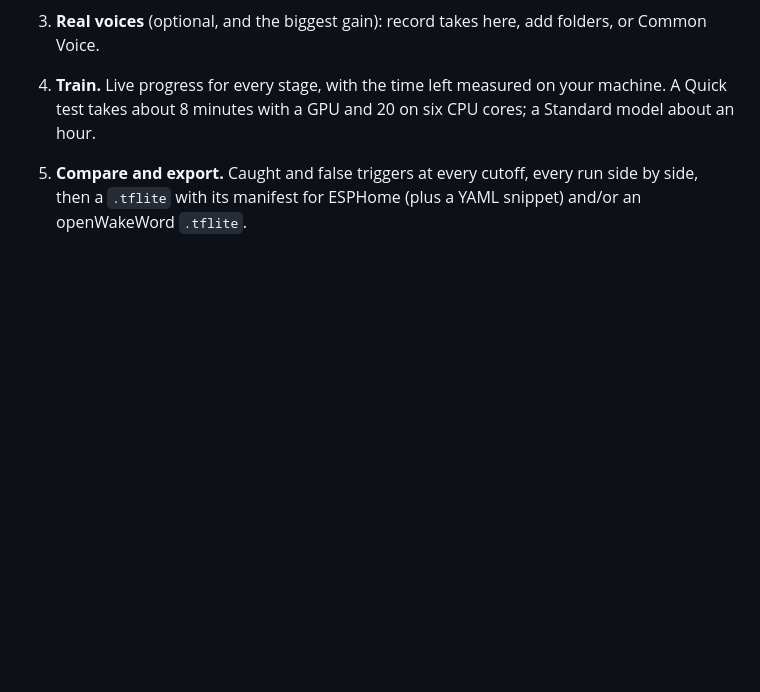
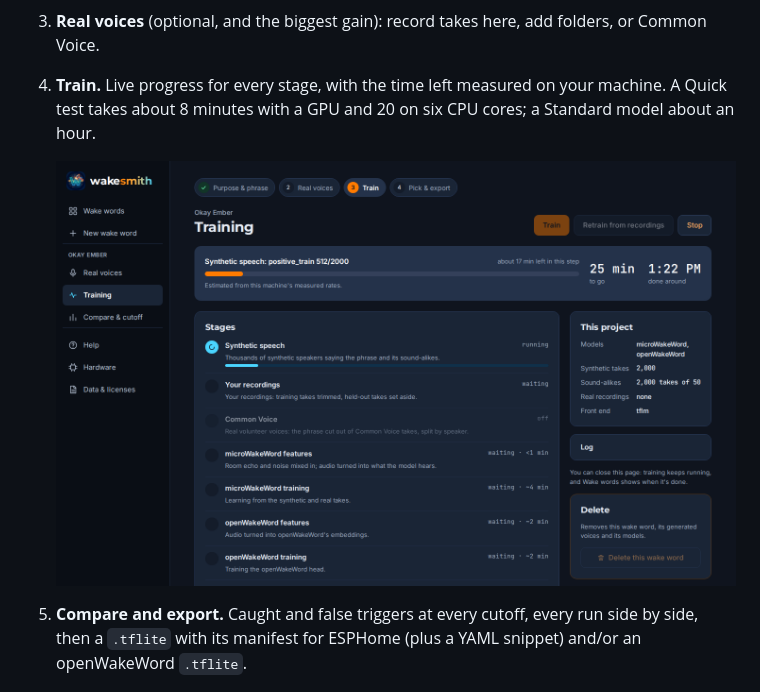
Before and after one commit to HuskerMinion/wakesmith, a Markdown page: README.md, the part around the change. Rendered like a GitHub page; pictures changed too: docs/images/training.png (added); blank space fills up the shorter version.

Commit message:
README: training screenshot (fresh-VM run); PLAN: clean-machine re-run passed

```diff
--- a/README.md
+++ b/README.md
@@ -65,6 +65,8 @@ free disk plus about 20 GB per project while it trains, and Python 3.10-3.12.
 3. **Real voices** (optional, and the biggest gain): record takes here, add folders, or Common Voice.
 4. **Train.** Live progress for every stage, with the time left measured on your machine. A Quick
    test takes about 8 minutes with a GPU and 20 on six CPU cores; a Standard model about an hour.
+
+   ![Training progress](docs/images/training.png)
 5. **Compare and export.** Caught and false triggers at every cutoff, every run side by side, then
    a `.tflite` with its manifest for ESPHome (plus a YAML snippet) and/or an openWakeWord `.tflite`.
 
```
Also changed, not shown: docs/PLAN.md (+4 -2 lines).
